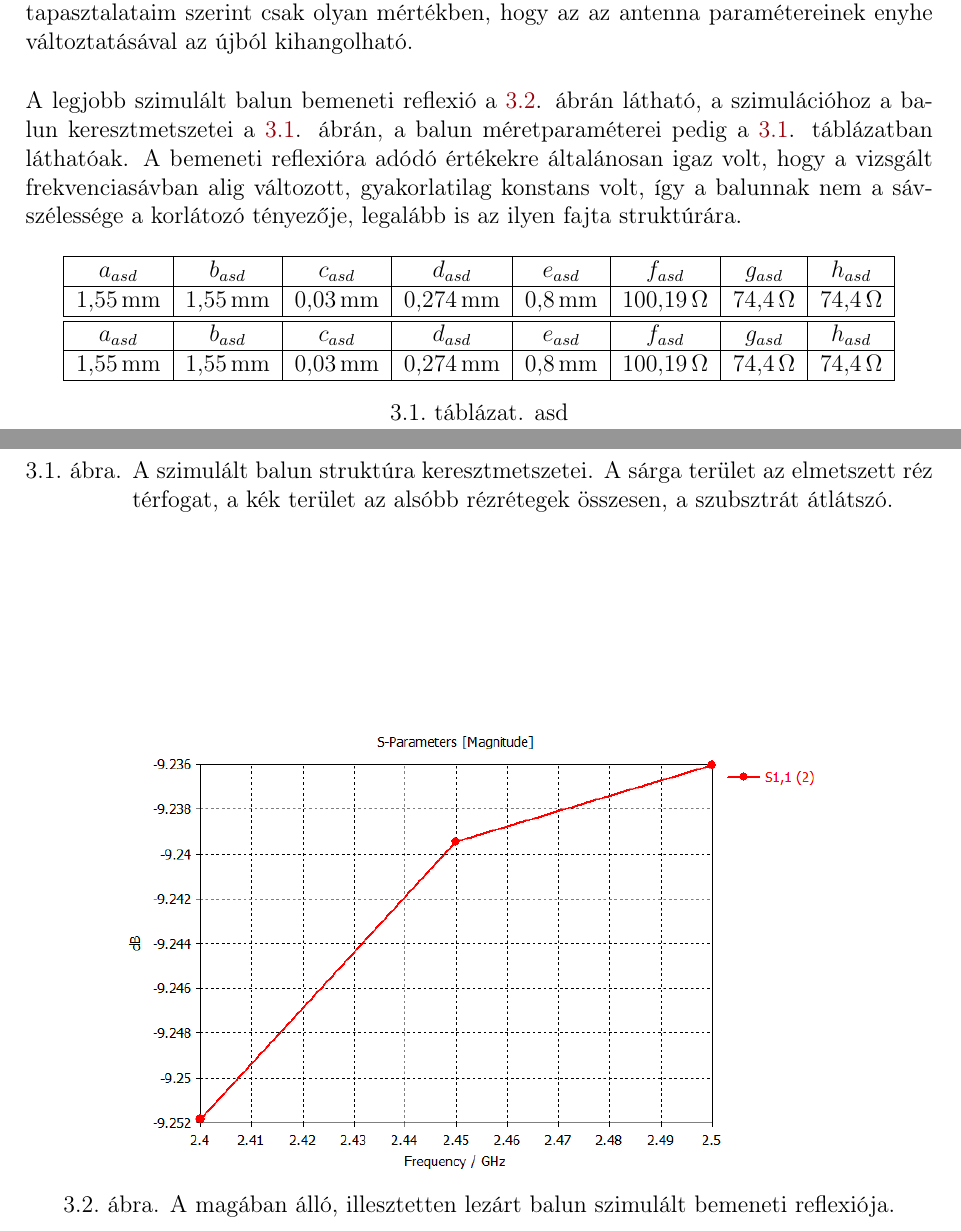
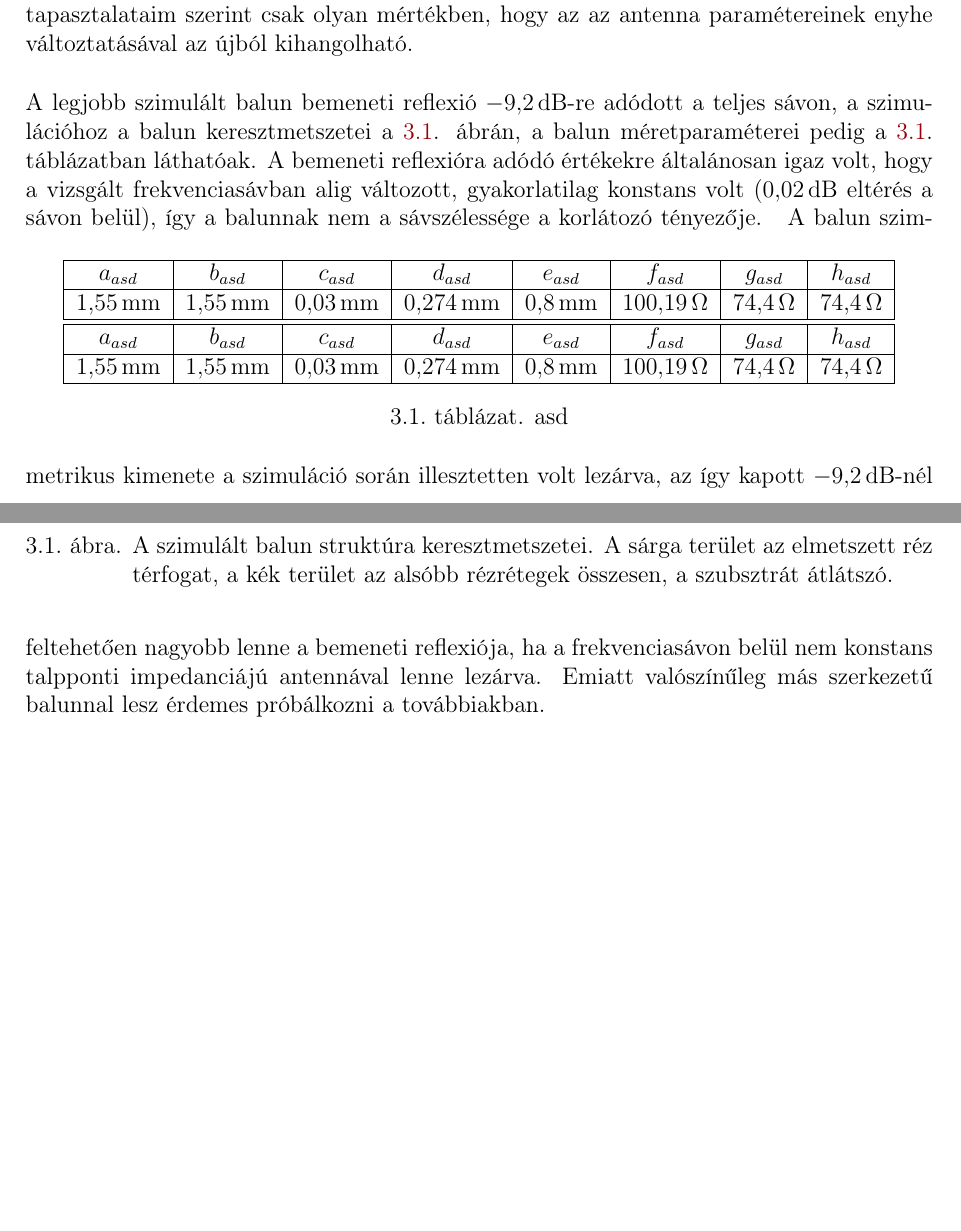
Before and after one commit to szilagyigabor/onlab1latex, a LaTeX document (onlab1.tex, which reads tartalom/szimulaciok.tex): two parts of pages 15 and 16 of 18, joined at a grey line, cut so that both start at the same text, the shorter picture padded with empty space. Compiled offline with pdfLaTeX.

Commit message:
kis haladás

```diff
--- a/tartalom/szimulaciok.tex
+++ b/tartalom/szimulaciok.tex
@@ -2,7 +2,7 @@
 A teljes struktúrát együttesen nem szimuláltam le, mivel az egyes alkotóelemek méretezését külön-külön végeztem első körben, de még nem minddel jutottam értékelhető eredményre. A differenciális vonallal és az antennával sikerült teljesítenem a követelményeket, a balun és a földkitöltés szélén az áramblokkoló mintázat még nincs használható állapotban.
 \section{A balun transzformátor}
 \par Az balunnal jelenlegi konstrukciójával egyszerűen nem teljesült a maximum -10 dB-s bemeneti (CPW) reflexiós követelmény a kimenet (CPS) illesztett lezárása mellett. Az áramblokkoló mintázat tervezésével pedig azért nem foglalkoztam, mert ennek a vizsgálatához érdemes a többi komponenst elfogadhatóan megtervezni, mivel ez a mintázat gyakorlatilag csak az antenna sugárzási karakterisztikáját kell, hogy befolyásolja. Ugyan a földkitöltés viselkedése az antenna bemeneti impedanciáját is kissé megváltoztathatja, de tapasztalataim szerint csak olyan mértékben, hogy az az antenna paramétereinek enyhe változtatásával az újból kihangolható.
-\par A legjobb szimulált balun bemeneti reflexió \aref{fig:balun-s11}. ábrán látható, a szimulációhoz a balun keresztmetszetei \aref{fig:balun-kereszt}. ábrán, a balun méretparaméterei pedig \aref{tab:balun-param}. táblázatban láthatóak. A bemeneti reflexióra adódó értékekre általánosan igaz volt, hogy a vizsgált frekvenciasávban alig változott, gyakorlatilag konstans volt, így a balunnak nem a sávszélessége a korlátozó tényezője, legalább is az ilyen fajta struktúrára.
+\par A legjobb szimulált balun bemeneti reflexió \SI{-9,2}{dB}-re adódott a teljes sávon, a szimulációhoz a balun keresztmetszetei \aref{fig:balun-kereszt}. ábrán, a balun méretparaméterei pedig \aref{tab:balun-param}. táblázatban láthatóak. A bemeneti reflexióra adódó értékekre általánosan igaz volt, hogy a vizsgált frekvenciasávban alig változott, gyakorlatilag konstans volt (\SI{0,02}{dB} eltérés a sávon belül), így a balunnak nem a sávszélessége a korlátozó tényezője.
 \begin{figure}[h]
 	\centering
 	\begin{subfigure}[b]{0.3\textwidth}
@@ -25,12 +25,6 @@ A teljes struktúrát együttesen nem szimuláltam le, mivel az egyes alkotóele
 	\caption{A szimulált balun struktúra keresztmetszetei. A sárga terület az elmetszett réz térfogat, a kék terület az alsóbb rézrétegek összesen, a szubsztrát átlátszó.}
 	\label{fig:balun-kereszt}
 \end{figure}
-\begin{figure}[h]
-	\centering
-	\includegraphics[width=0.8\textwidth]{kep/results/balun_S11.png}
-	\caption{A magában álló, illesztetten lezárt balun szimulált bemeneti reflexiója.}
-	\label{fig:balun-s11}
-\end{figure}
 \begin{table}[h!]
 	\centering
 	\begin{tabular}{|c|c|c|c|c|c|c|c|}
@@ -47,3 +41,4 @@ A teljes struktúrát együttesen nem szimuláltam le, mivel az egyes alkotóele
 	\caption{asd}
 	\label{tab:balun-param}
 \end{table}
+A balun szimmetrikus kimenete a szimuláció során illesztetten volt lezárva, az így kapott \SI{-9,2}{dB}-nél feltehetően nagyobb lenne a bemeneti reflexiója, ha a frekvenciasávon belül nem konstans talpponti impedanciájú antennával lenne lezárva. Emiatt valószínűleg más szerkezetű balunnal lesz érdemes próbálkozni a továbbiakban.
```
Also changed, not shown: kep/results/bifa_H_3D.png (renamed from kep/results/H_3D.png), kep/results/bifa_H_S11_dB.png (renamed from kep/results/H_S11_dB.png), kep/results/bifa_H_S11_smith.png (renamed from kep/results/H_S11_smith.png), kep/results/bifa_meandered_3D.png (renamed from kep/results/meandered_3D.png), kep/results/bifa_meandered_S22_dB.png (renamed from kep/results/meandered_S22_dB.png), kep/results/bifa_meandered_S22_smith.png (renamed from kep/results/meandered_S22_smith.png).
